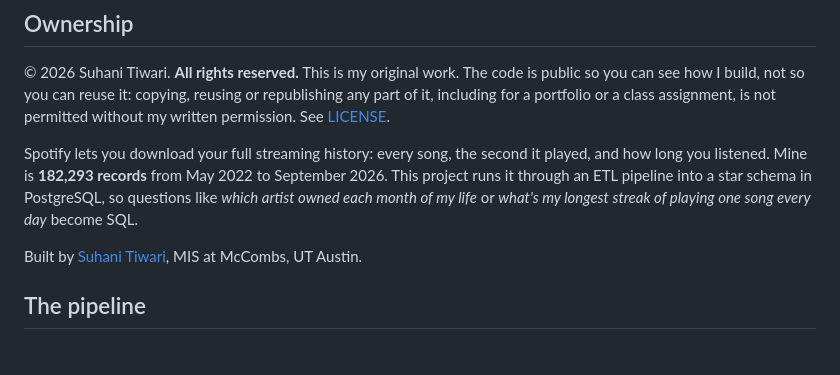
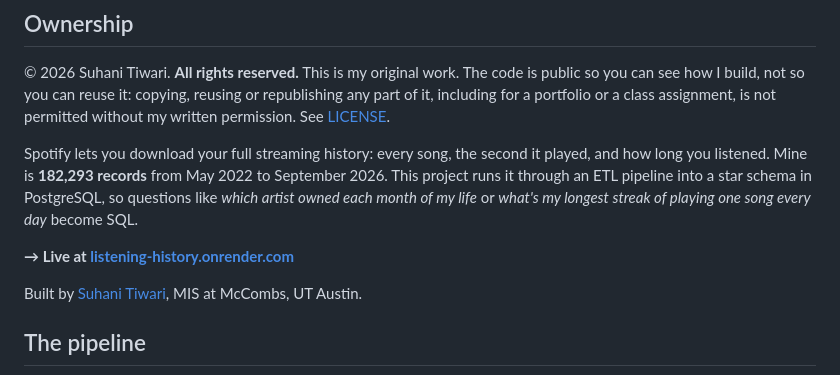
Before and after one commit to suhxnitiwari/listening-history, a Markdown page: README.md, the part around the change. GitHub-like rendering; blank space fills up the shorter version.

Commit message:
README: link to the live app

```diff
--- a/README.md
+++ b/README.md
@@ -7,6 +7,8 @@ Four years of my Spotify listening, turned into a data warehouse.
 © 2026 Suhani Tiwari. **All rights reserved.** This is my original work. The code is public so you can see how I build, not so you can reuse it: copying, reusing or republishing any part of it, including for a portfolio or a class assignment, is not permitted without my written permission. See [LICENSE](LICENSE).
 
 Spotify lets you download your full streaming history: every song, the second it played, and how long you listened. Mine is **182,293 records** from May 2022 to September 2026. This project runs it through an ETL pipeline into a star schema in PostgreSQL, so questions like *which artist owned each month of my life* or *what's my longest streak of playing one song every day* become SQL.
+
+**→ Live at [listening-history.onrender.com](https://listening-history.onrender.com)**
 
 Built by [Suhani Tiwari](https://suhanitiwari.com), MIS at McCombs, UT Austin.
 
```
